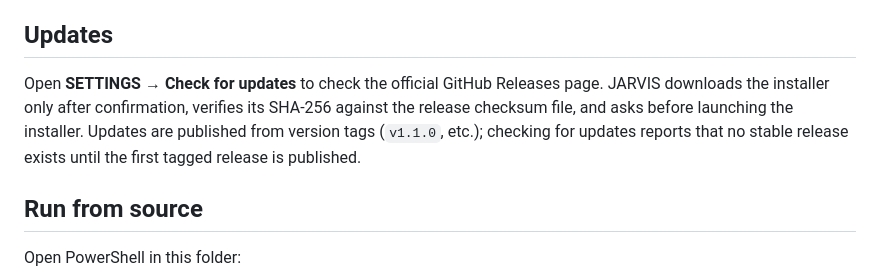
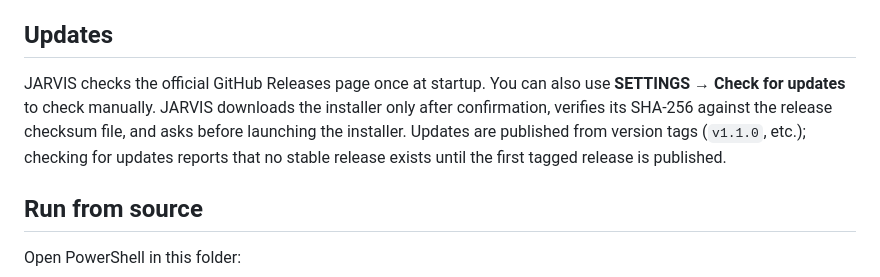
Before and after one commit to rustmofficialwork-lab/Jarvis, a Markdown page: desktop/windows/README.md, the part around the change. Drawn GitHub-style.

Commit message:
Clarify automatic startup update checks

```diff
--- a/desktop/windows/README.md
+++ b/desktop/windows/README.md
@@ -41,7 +41,7 @@ Type `read file` (or `document kholo`) in the JARVIS command bar and choose a fi
 
 ## Updates
 
-Open **SETTINGS → Check for updates** to check the official GitHub Releases page. JARVIS downloads the installer only after confirmation, verifies its SHA-256 against the release checksum file, and asks before launching the installer. Updates are published from version tags (`v1.1.0`, etc.); checking for updates reports that no stable release exists until the first tagged release is published.
+JARVIS checks the official GitHub Releases page once at startup. You can also use **SETTINGS → Check for updates** to check manually. JARVIS downloads the installer only after confirmation, verifies its SHA-256 against the release checksum file, and asks before launching the installer. Updates are published from version tags (`v1.1.0`, etc.); checking for updates reports that no stable release exists until the first tagged release is published.
 
 ## Run from source
 
```
